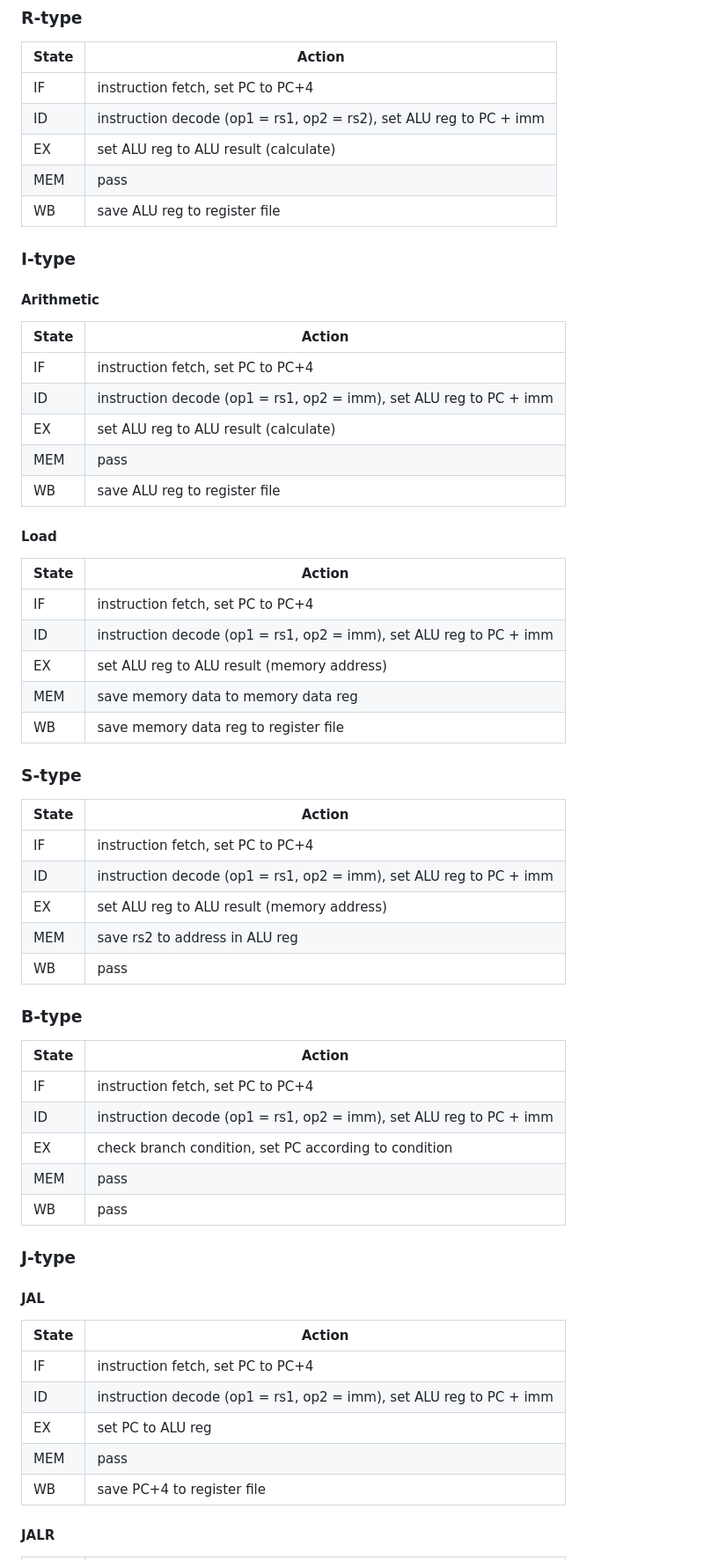
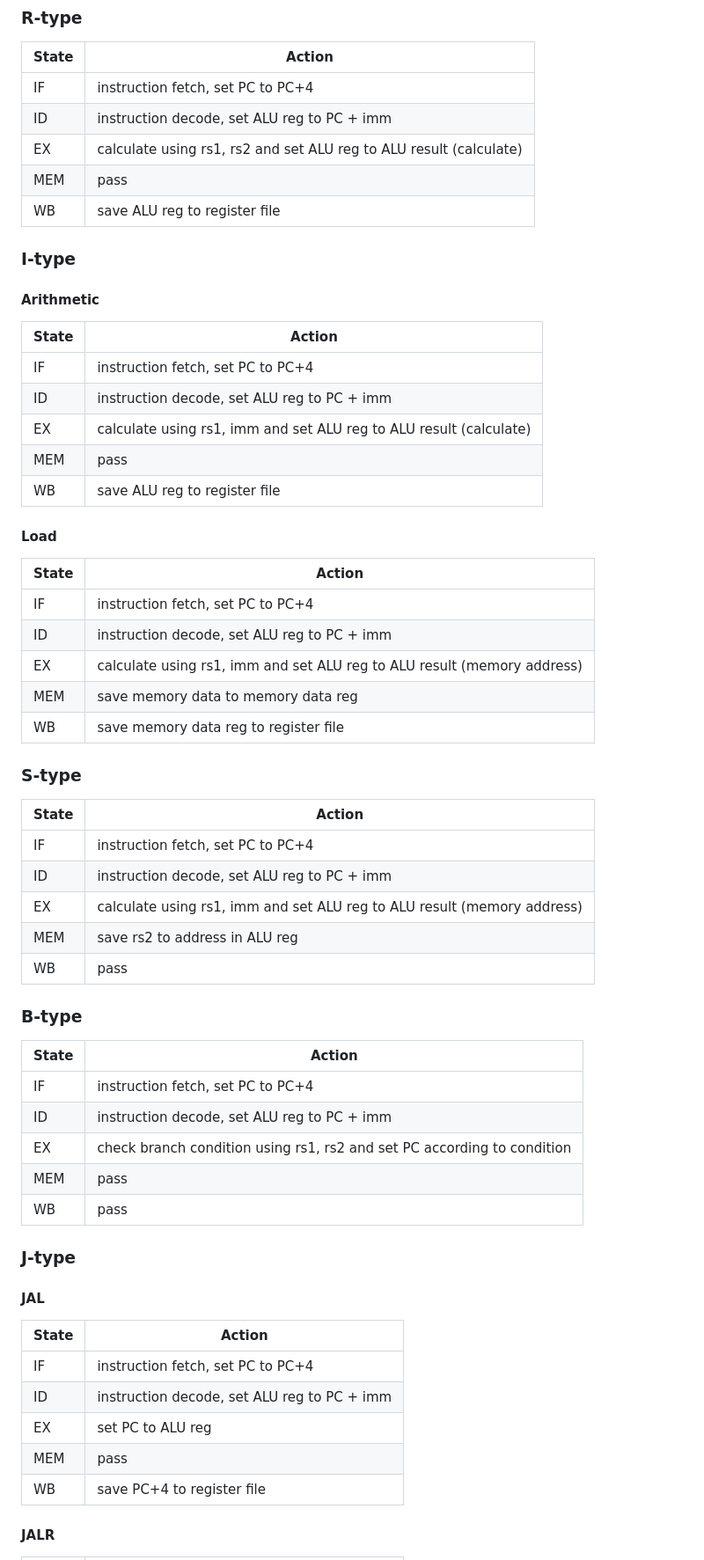
Before and after one commit to sohnryang/csed311, a Markdown page: lab3/README.md, the part around one of its changes. Shown at 88% size. Rendered like a GitHub page.

Commit message:
docs(lab3): revise design

```diff
--- a/lab3/README.md
+++ b/lab3/README.md
@@ -15,8 +15,8 @@
 | State | Action                                                       |
 | ----- | ------------------------------------------------------------ |
 | IF    | instruction fetch, set PC to PC+4                            |
-| ID    | instruction decode (op1 = rs1, op2 = rs2), set ALU reg to PC + imm |
-| EX    | set ALU reg to ALU result (calculate)                        |
+| ID    | instruction decode, set ALU reg to PC + imm                  |
+| EX    | calculate using rs1, rs2 and set ALU reg to ALU result (calculate) |
 | MEM   | pass                                                         |
 | WB    | save ALU reg to register file                                |
 
@@ -27,8 +27,8 @@
 | State | Action                                                       |
 | ----- | ------------------------------------------------------------ |
 | IF    | instruction fetch, set PC to PC+4                            |
-| ID    | instruction decode (op1 = rs1, op2 = imm), set ALU reg to PC + imm |
-| EX    | set ALU reg to ALU result (calculate)                        |
+| ID    | instruction decode, set ALU reg to PC + imm                  |
+| EX    | calculate using rs1, imm and set ALU reg to ALU result (calculate) |
 | MEM   | pass                                                         |
 | WB    | save ALU reg to register file                                |
 
@@ -37,8 +37,8 @@
 | State | Action                                                       |
 | ----- | ------------------------------------------------------------ |
 | IF    | instruction fetch, set PC to PC+4                            |
-| ID    | instruction decode (op1 = rs1, op2 = imm), set ALU reg to PC + imm |
-| EX    | set ALU reg to ALU result (memory address)                   |
+| ID    | instruction decode, set ALU reg to PC + imm                  |
+| EX    | calculate using rs1, imm and set ALU reg to ALU result (memory address) |
 | MEM   | save memory data to memory data reg                          |
 | WB    | save memory data reg to register file                        |
 
@@ -47,8 +47,8 @@
 | State | Action                                                       |
 | ----- | ------------------------------------------------------------ |
 | IF    | instruction fetch, set PC to PC+4                            |
-| ID    | instruction decode (op1 = rs1, op2 = imm), set ALU reg to PC + imm |
-| EX    | set ALU reg to ALU result (memory address)                   |
+| ID    | instruction decode, set ALU reg to PC + imm                  |
+| EX    | calculate using rs1, imm and set ALU reg to ALU result (memory address) |
 | MEM   | save rs2 to address in ALU reg                               |
 | WB    | pass                                                         |
 
@@ -57,8 +57,8 @@
 | State | Action                                                       |
 | ----- | ------------------------------------------------------------ |
 | IF    | instruction fetch, set PC to PC+4                            |
-| ID    | instruction decode (op1 = rs1, op2 = imm), set ALU reg to PC + imm |
-| EX    | check branch condition, set PC according to condition        |
+| ID    | instruction decode, set ALU reg to PC + imm                  |
+| EX    | check branch condition using rs1, rs2 and set PC according to condition |
 | MEM   | pass                                                         |
 | WB    | pass                                                         |
 
@@ -66,13 +66,13 @@
 
 #### JAL
 
-| State | Action                                                       |
-| ----- | ------------------------------------------------------------ |
-| IF    | instruction fetch, set PC to PC+4                            |
-| ID    | instruction decode (op1 = rs1, op2 = imm), set ALU reg to PC + imm |
-| EX    | set PC to ALU reg                                            |
-| MEM   | pass                                                         |
-| WB    | save PC+4 to register file                                   |
+| State | Action                                      |
+| ----- | ------------------------------------------- |
+| IF    | instruction fetch, set PC to PC+4           |
+| ID    | instruction decode, set ALU reg to PC + imm |
+| EX    | set PC to ALU reg                           |
+| MEM   | pass                                        |
+| WB    | save PC+4 to register file                  |
 
 #### JALR
 
```
Also changed, not shown: other parts of lab3/README.md (+7 -7 lines).
